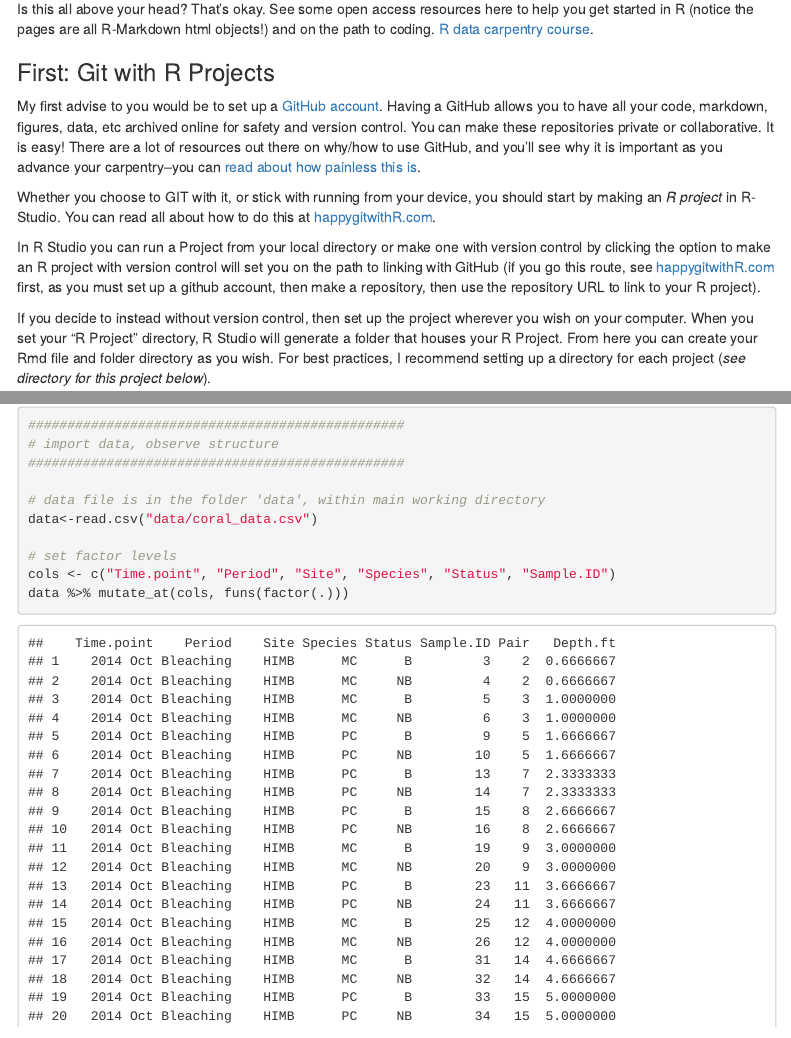
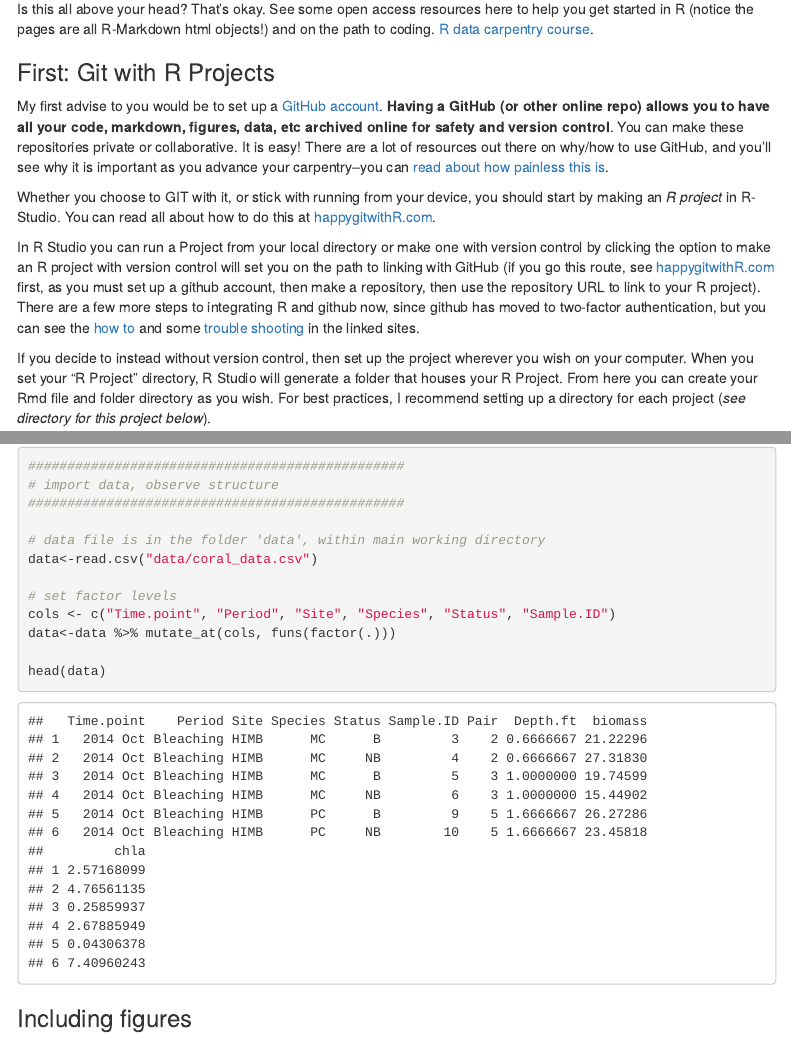
Before and after one commit to cbwall/Intro-to-Rmarkdown, an R Markdown document (Intro to markdown.Rmd): the page in a window 1100 px wide, from 890 px down, and a second part further down, joined at a grey line. Rendered offline with R 4.5, knitr and Pandoc, with nearby package versions; folded parts are opened; some code elsewhere in the file could not run offline; menus at the side of the page are left out.

Commit message:
updates pre-seminar

````diff
--- a/Intro to markdown.Rmd
+++ b/Intro to markdown.Rmd
@@ -67,11 +68,11 @@ Is this all above your head? That's okay. See some open access resources here to
 
 
 ### First: Git with R Projects
-My first advise to you would be to set up a [GitHub account](https://github.com/). Having a GitHub allows you to have all your code, markdown, figures, data, etc archived online for safety and version control. You can make these repositories private or collaborative. It is easy! There are a lot of resources out there on why/how to use GitHub, and you'll see why it is important as you advance your carpentry--you can [read about how painless this is](http://happygitwithr.com/big-picture.html).
+My first advise to you would be to set up a [GitHub account](https://github.com/). **Having a GitHub (or other online repo) allows you to have all your code, markdown, figures, data, etc archived online for safety and version control**. You can make these repositories private or collaborative. It is easy! There are a lot of resources out there on why/how to use GitHub, and you'll see why it is important as you advance your carpentry--you can [read about how painless this is](http://happygitwithr.com/big-picture.html).
 
 Whether you choose to GIT with it, or stick with running from your device, you should start by making an *R project* in R-Studio. You can read all about how to do this at [happygitwithR.com](http://happygitwithr.com/rstudio-git-github.html).
 
-In R Studio you can run a Project from your local directory or make one with version control by clicking the option to make an R project with version control will set you on the path to linking with GitHub (if you go this route, see [happygitwithR.com](http://happygitwithr.com/rstudio-git-github.html) first, as you must set up a github account, then make a repository, then use the repository URL to link to your R project).
+In R Studio you can run a Project from your local directory or make one with version control by clicking the option to make an R project with version control will set you on the path to linking with GitHub (if you go this route, see [happygitwithR.com](http://happygitwithr.com/rstudio-git-github.html) first, as you must set up a github account, then make a repository, then use the repository URL to link to your R project). There are a few more steps to integrating R and github now, since github has moved to two-factor authentication, but you can see the [how to](https://docs.github.com/en/authentication/securing-your-account-with-two-factor-authentication-2fa/accessing-github-using-two-factor-authentication) and some [trouble shooting](https://stackoverflow.com/questions/66065099/how-to-update-github-authentification-token-on-rstudio-to-match-the-new-policy) in the linked sites.
 
 If you decide to instead without version control, then set up the project wherever you wish on your computer. When you set your "R Project" directory, R Studio will generate a folder that houses your R Project. From here you can create your Rmd file and folder directory as you wish. For best practices, I recommend setting up a directory for each project (*see directory for this project below*).
 
@@ -186,9 +187,9 @@ data<-read.csv("data/coral_data.csv")
 
 # set factor levels
 cols <- c("Time.point", "Period", "Site", "Species", "Status", "Sample.ID")
-data %>% mutate_at(cols, funs(factor(.)))
+data<-data %>% mutate_at(cols, funs(factor(.)))
 
-names(data)
+head(data)
 ```
 
 
````
Also changed, not shown: figures/Chlorophyll.figure.pdf, figures/biomass in two species.pdf, Intro to markdown.Rmd (9 more changed lines).
